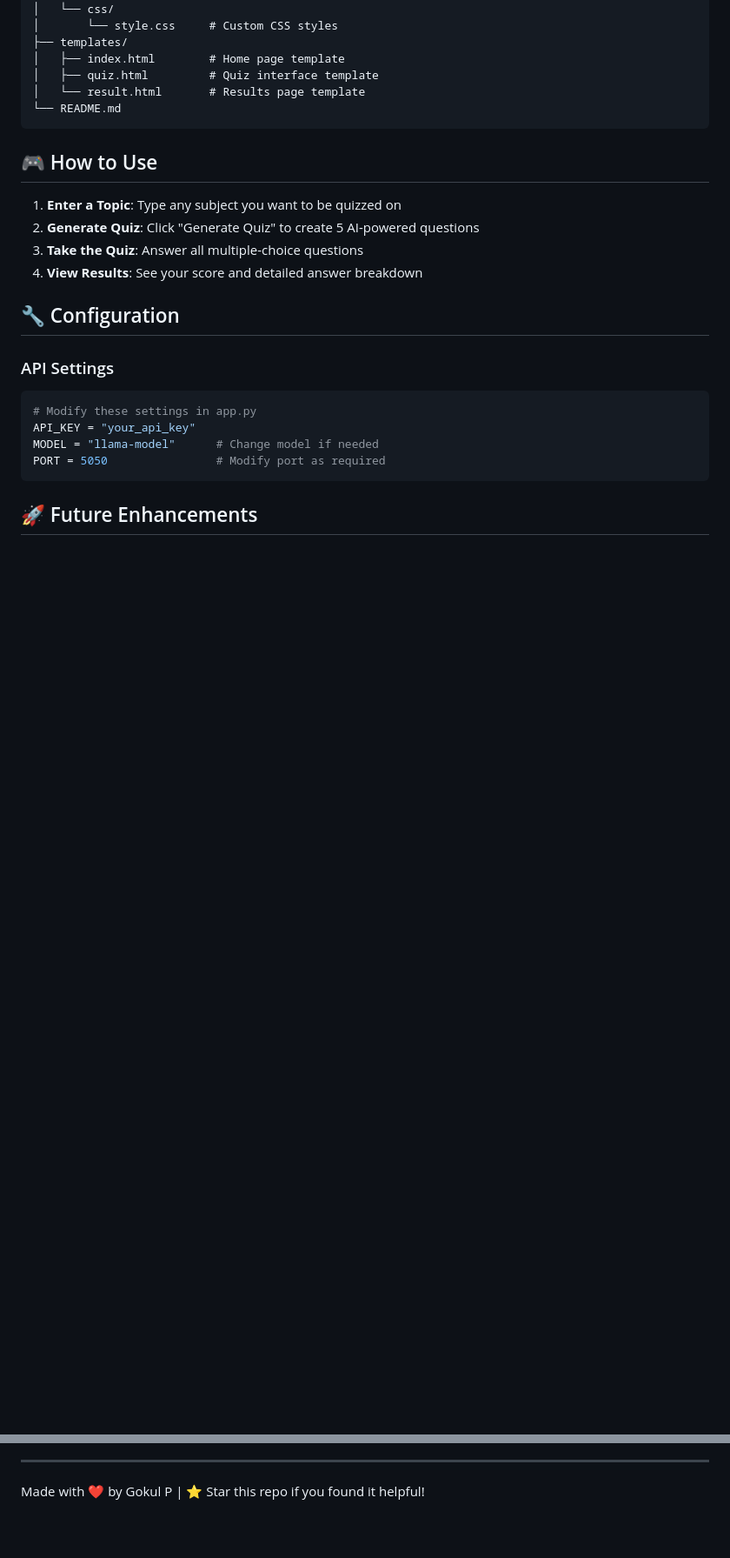
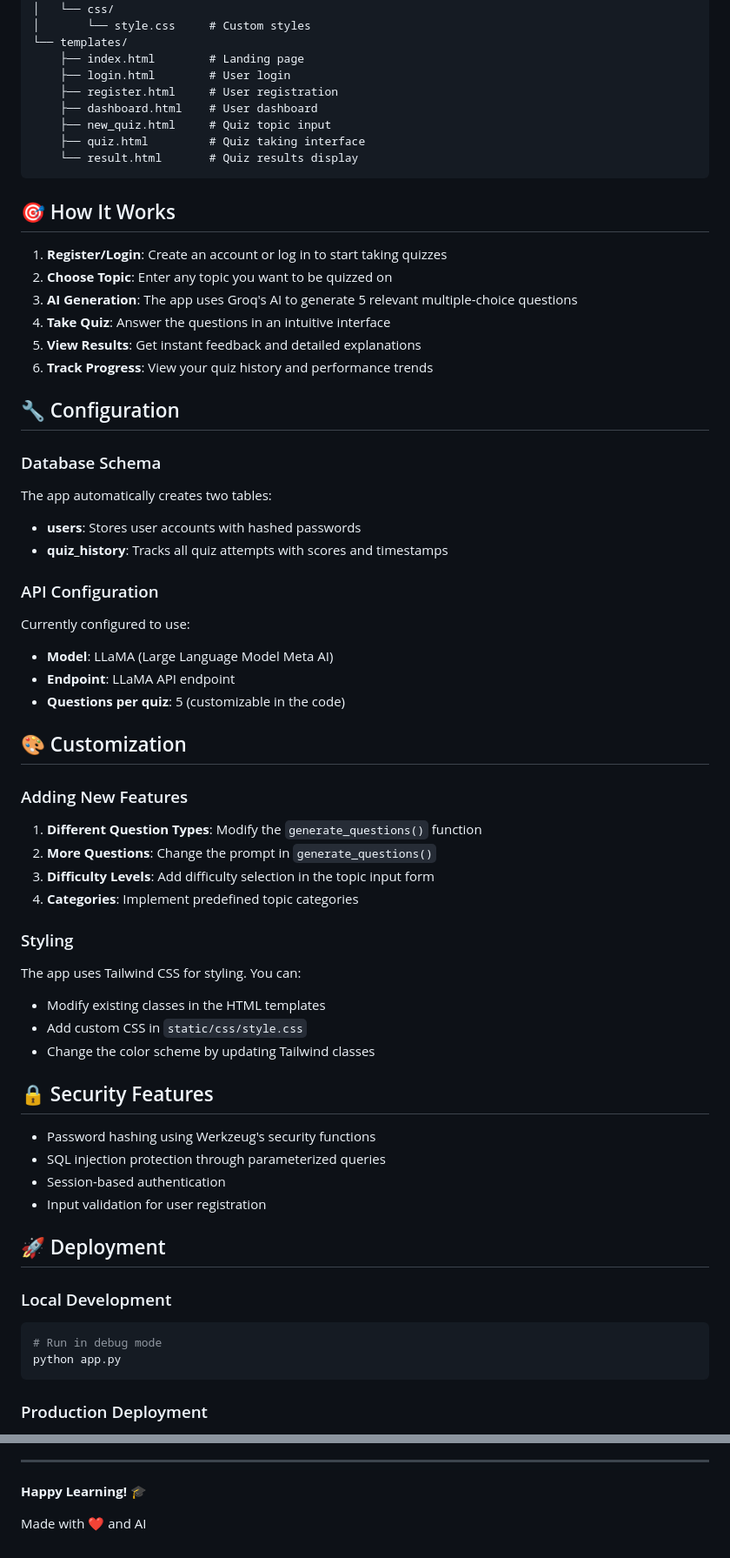
Before and after one commit to Gokul0x50/AI-Quiz-App, a Markdown page: README.md, 2 parts joined by grey strips. Shown at 87% size. GitHub-like rendering; blank space fills up the shorter version.

````diff
--- a/README.md
+++ b/README.md
@@ -79,29 +77,72 @@ ai-quiz-generator/
 ├── static/
 │   └── css/
-│       └── style.css     # Custom CSS styles
-├── templates/
-│   ├── index.html        # Home page template
-│   ├── quiz.html         # Quiz interface template
-│   └── result.html       # Results page template
-└── README.md
+│       └── style.css     # Custom styles
+└── templates/
+    ├── index.html        # Landing page
+    ├── login.html        # User login
+    ├── register.html     # User registration
+    ├── dashboard.html    # User dashboard
+    ├── new_quiz.html     # Quiz topic input
+    ├── quiz.html         # Quiz taking interface
+    └── result.html       # Quiz results display
 ```
 
-## 🎮 How to Use
+## 🎯 How It Works
 
-1. **Enter a Topic**: Type any subject you want to be quizzed on
-2. **Generate Quiz**: Click "Generate Quiz" to create 5 AI-powered questions
-3. **Take the Quiz**: Answer all multiple-choice questions
-4. **View Results**: See your score and detailed answer breakdown
+1. **Register/Login**: Create an account or log in to start taking quizzes
+2. **Choose Topic**: Enter any topic you want to be quizzed on
+3. **AI Generation**: The app uses Groq's AI to generate 5 relevant multiple-choice questions
+4. **Take Quiz**: Answer the questions in an intuitive interface
+5. **View Results**: Get instant feedback and detailed explanations
+6. **Track Progress**: View your quiz history and performance trends
 
 ## 🔧 Configuration
 
-### API Settings
-```python
-# Modify these settings in app.py
-API_KEY = "your_api_key"
-MODEL = "llama-model"      # Change model if needed
-PORT = 5050                # Modify port as required
+### Database Schema
+
+The app automatically creates two tables:
+
+- **users**: Stores user accounts with hashed passwords
+- **quiz_history**: Tracks all quiz attempts with scores and timestamps
+
+### API Configuration
+
+Currently configured to use:
+- **Model**: LLaMA (Large Language Model Meta AI)
+- **Endpoint**: LLaMA API endpoint
+- **Questions per quiz**: 5 (customizable in the code)
+
+## 🎨 Customization
+
+### Adding New Features
+
+1. **Different Question Types**: Modify the `generate_questions()` function
+2. **More Questions**: Change the prompt in `generate_questions()`
+3. **Difficulty Levels**: Add difficulty selection in the topic input form
+4. **Categories**: Implement predefined topic categories
+
+### Styling
+
+The app uses Tailwind CSS for styling. You can:
+- Modify existing classes in the HTML templates
+- Add custom CSS in `static/css/style.css`
+- Change the color scheme by updating Tailwind classes
+
+## 🔒 Security Features
+
+- Password hashing using Werkzeug's security functions
+- SQL injection protection through parameterized queries
+- Session-based authentication
+- Input validation for user registration
+
+## 🚀 Deployment
+
+### Local Development
+
+```bash
+# Run in debug mode
+python app.py
 ```
 
-## 🚀 Future Enhancements
+### Production Deployment
 
@@ -138,4 +229,6 @@ This project is licensed under the MIT License - see the [LICENSE](LICENSE) file
 
 ---
 
-Made with ❤️ by Gokul P | ⭐ Star this repo if you found it helpful!
+**Happy Learning! 🎓**
+
+Made with ❤️ and AI
````
Also changed, not shown: other parts of README.md (+119 -71 lines).
